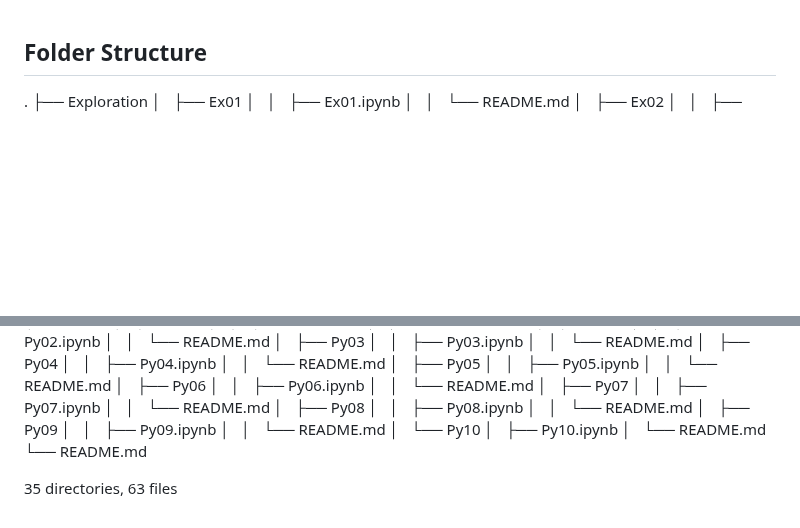
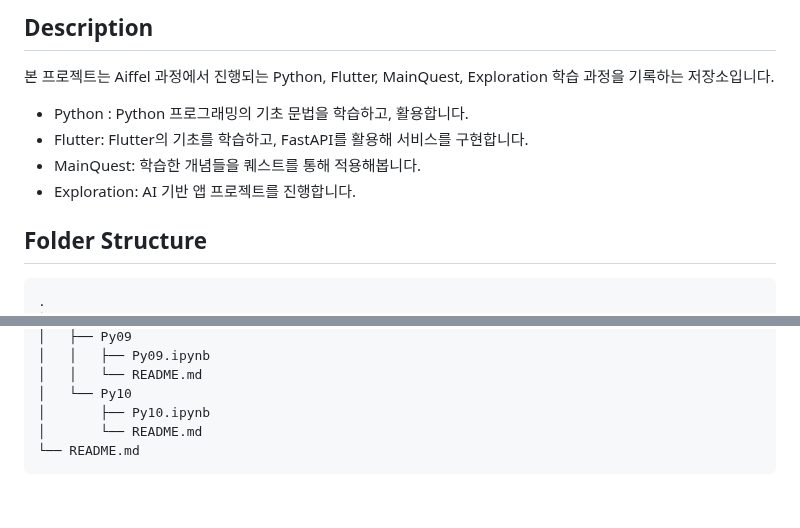
Before and after one commit to seungboAn/AIFFEL_quest_cr, a Markdown page: README.md, 2 parts joined by grey strips. GitHub-like rendering; blank space fills up the shorter version.

````diff
--- a/README.md
+++ b/README.md
@@ -1,4 +1,12 @@
+## Description
+본 프로젝트는 Aiffel 과정에서 진행되는 Python, Flutter, MainQuest, Exploration 학습 과정을 기록하는 저장소입니다.
+- Python : Python 프로그래밍의 기초 문법을 학습하고, 활용합니다.
+- Flutter: Flutter의 기초를 학습하고, FastAPI를 활용해 서비스를 구현합니다.
+- MainQuest: 학습한 개념들을 퀘스트를 통해 적용해봅니다.
+- Exploration: AI 기반 앱 프로젝트를 진행합니다.
+
 ## Folder Structure
+```
 .
 ├── Exploration
 │   ├── Ex01
@@ -98,5 +106,4 @@
 │       ├── Py10.ipynb
 │       └── README.md
 └── README.md
-
-35 directories, 63 files
+```
````
